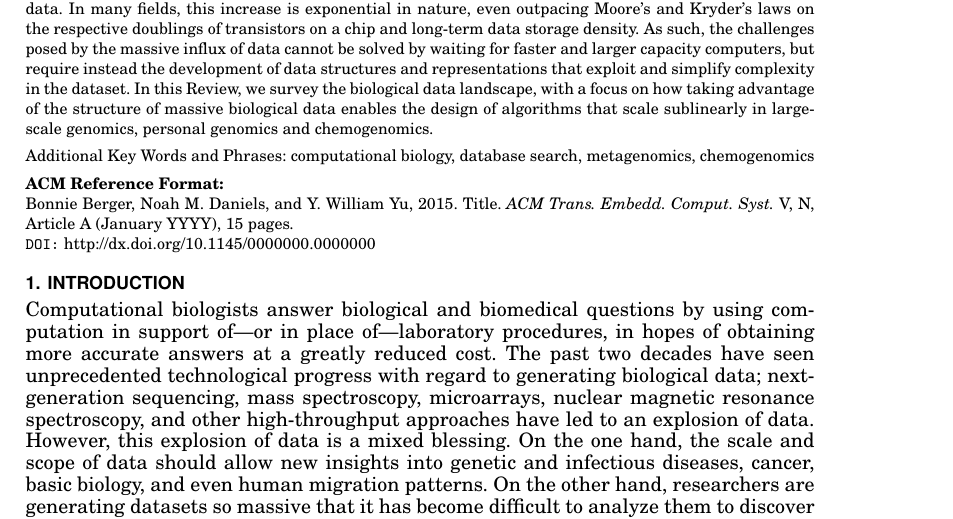
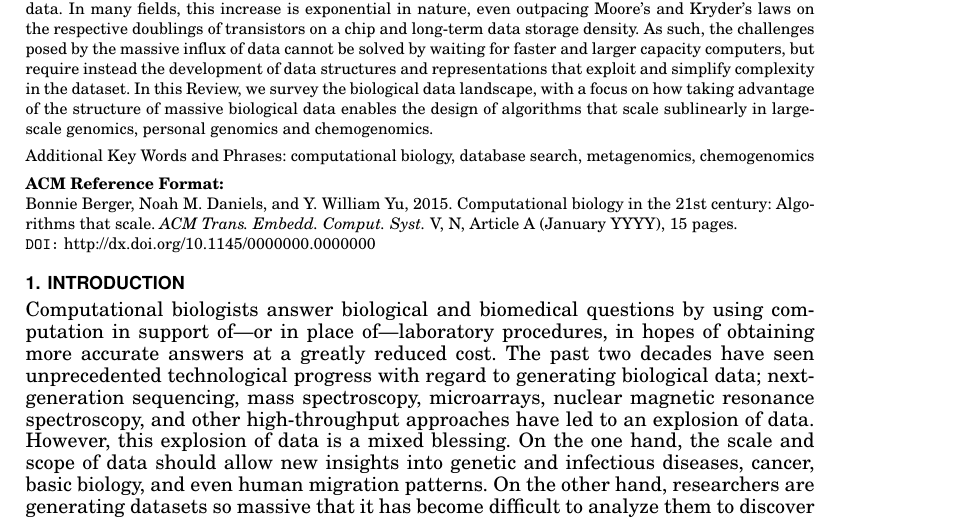
Before and after one commit to ndaniels/cacm-review, a LaTeX paper (main.tex): part of page 1 of 15, cut so that both start at the same text. Compiled offline with pdfLaTeX.

Commit message:
ACM fails single-point-of-truth for titles.

```diff
--- a/main.tex
+++ b/main.tex
@@ -116,7 +116,7 @@ chemogenomics.
 \keywords{computational biology, database search, metagenomics, chemogenomics}
 
 \acmformat{Bonnie Berger, Noah M. Daniels,
-and Y. William Yu, 2015. Title.}
+and Y. William Yu, 2015. Computational biology in the 21st century: Algorithms that scale.}
 % At a minimum you need to supply the author names, year and a title.
 % IMPORTANT:
 % Full first names whenever they are known, surname last, followed by a period.
```
